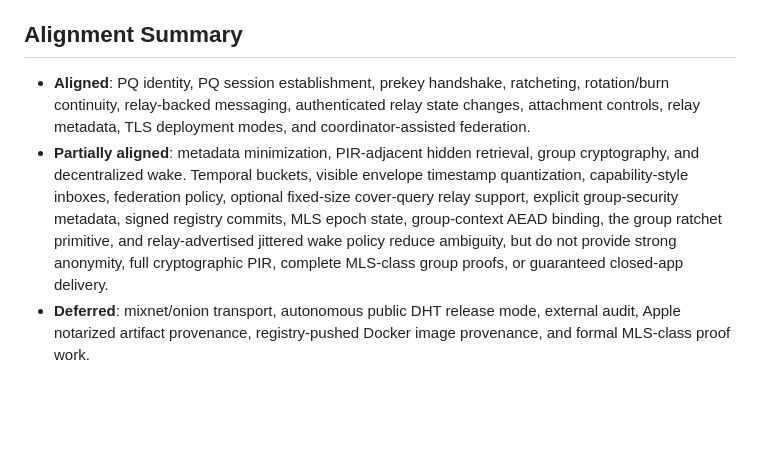
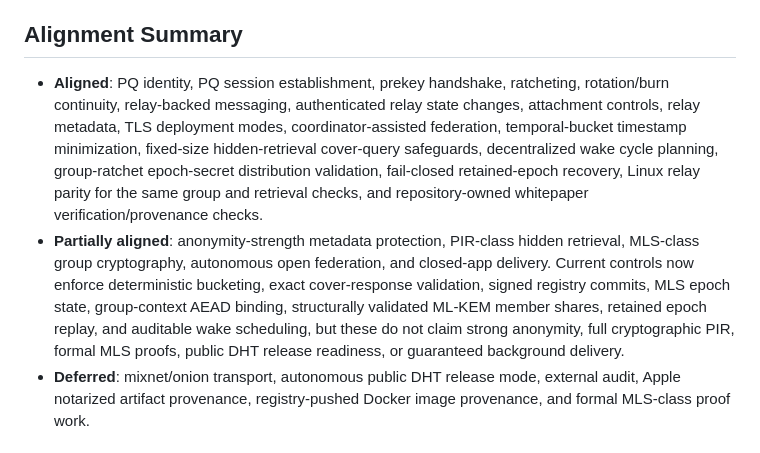
Before and after one commit to luizwidmer/Noctweave, a Markdown page: PICCP Documentation/app_vs_whitepaper.md, the part around the change. GitHub-like rendering; blank space fills up the shorter version.

Commit message:
Update whitepaper alignment summary

```diff
--- a/PICCP Documentation/app_vs_whitepaper.md
+++ b/PICCP Documentation/app_vs_whitepaper.md
@@ -90,8 +90,8 @@ Last reviewed: June 28, 2026.
 - No centralized push-notification server by design, so closed-app instant delivery remains out of scope. A decentralized wake policy prototype exists for compatible pull or long-poll clients.
 
 ## Alignment Summary
-- **Aligned**: PQ identity, PQ session establishment, prekey handshake, ratcheting, rotation/burn continuity, relay-backed messaging, authenticated relay state changes, attachment controls, relay metadata, TLS deployment modes, and coordinator-assisted federation.
-- **Partially aligned**: metadata minimization, PIR-adjacent hidden retrieval, group cryptography, and decentralized wake. Temporal buckets, visible envelope timestamp quantization, capability-style inboxes, federation policy, optional fixed-size cover-query relay support, explicit group-security metadata, signed registry commits, MLS epoch state, group-context AEAD binding, the group ratchet primitive, and relay-advertised jittered wake policy reduce ambiguity, but do not provide strong anonymity, full cryptographic PIR, complete MLS-class group proofs, or guaranteed closed-app delivery.
+- **Aligned**: PQ identity, PQ session establishment, prekey handshake, ratcheting, rotation/burn continuity, relay-backed messaging, authenticated relay state changes, attachment controls, relay metadata, TLS deployment modes, coordinator-assisted federation, temporal-bucket timestamp minimization, fixed-size hidden-retrieval cover-query safeguards, decentralized wake cycle planning, group-ratchet epoch-secret distribution validation, fail-closed retained-epoch recovery, Linux relay parity for the same group and retrieval checks, and repository-owned whitepaper verification/provenance checks.
+- **Partially aligned**: anonymity-strength metadata protection, PIR-class hidden retrieval, MLS-class group cryptography, autonomous open federation, and closed-app delivery. Current controls now enforce deterministic bucketing, exact cover-response validation, signed registry commits, MLS epoch state, group-context AEAD binding, structurally validated ML-KEM member shares, retained epoch replay, and auditable wake scheduling, but these do not claim strong anonymity, full cryptographic PIR, formal MLS proofs, public DHT release readiness, or guaranteed background delivery.
 - **Deferred**: mixnet/onion transport, autonomous public DHT release mode, external audit, Apple notarized artifact provenance, registry-pushed Docker image provenance, and formal MLS-class proof work.
 
 ## Next Alignment Targets
```
